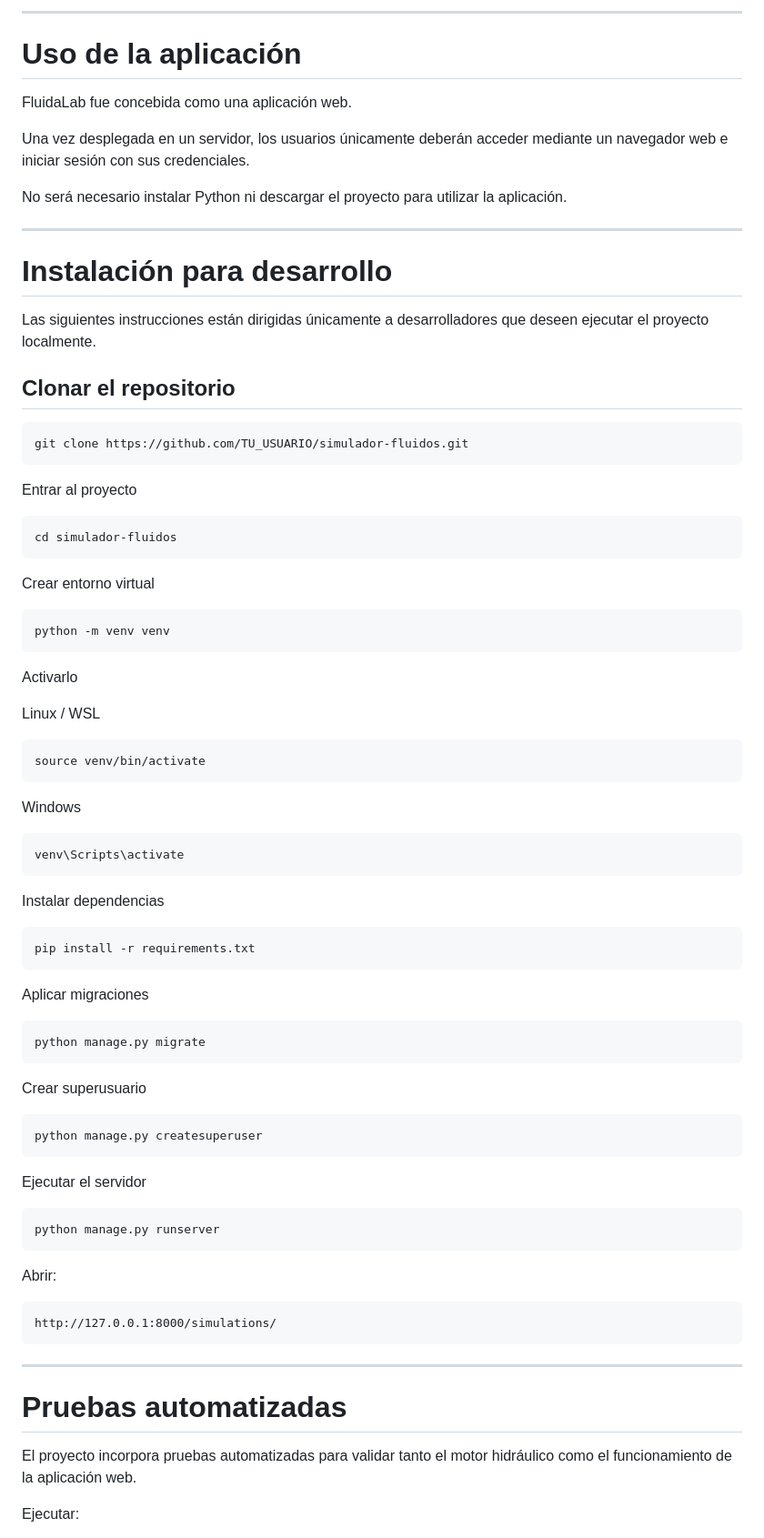
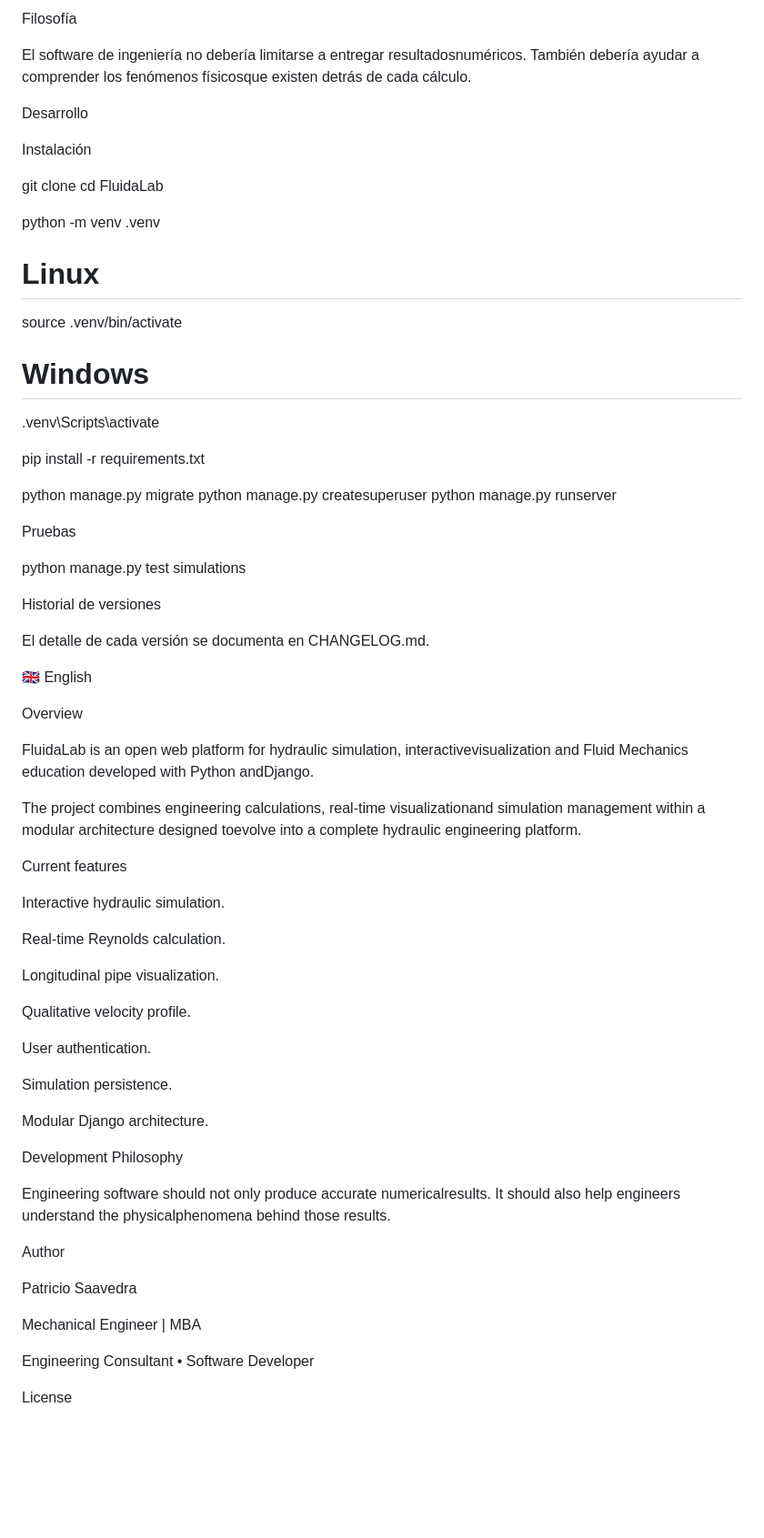
Before and after one commit to psv1977/simulador-fluidos, a Markdown page: README.md, the part around one of its changes. Shown at 91% size. Drawn GitHub-style; blank space fills up the shorter version.

````diff
--- a/README.md
+++ b/README.md
@@ -155,87 +142,72 @@ simulador-fluidos/
 
----
+Filosofía
 
-# Uso de la aplicación
+El software de ingeniería no debería limitarse a entregar resultadosnuméricos. También debería ayudar a comprender los fenómenos físicosque existen detrás de cada cálculo.
 
-FluidaLab fue concebida como una aplicación web.
+Desarrollo
 
-Una vez desplegada en un servidor, los usuarios únicamente deberán acceder mediante un navegador web e iniciar sesión con sus credenciales.
+Instalación
 
-No será necesario instalar Python ni descargar el proyecto para utilizar la aplicación.
+git clone <repositorio>
+cd FluidaLab
 
----
+python -m venv .venv
 
-# Instalación para desarrollo
+# Linux
+source .venv/bin/activate
 
-Las siguientes instrucciones están dirigidas únicamente a desarrolladores que deseen ejecutar el proyecto localmente.
+# Windows
+.venv\Scripts\activate
 
-## Clonar el repositorio
+pip install -r requirements.txt
 
-```bash
-git clone https://github.com/TU_USUARIO/simulador-fluidos.git
-```
+python manage.py migrate
+python manage.py createsuperuser
+python manage.py runserver
 
-Entrar al proyecto
+Pruebas
 
-```bash
-cd simulador-fluidos
-```
+python manage.py test simulations
 
-Crear entorno virtual
+Historial de versiones
 
-```bash
-python -m venv venv
-```
+El detalle de cada versión se documenta en CHANGELOG.md.
 
-Activarlo
+🇬🇧 English
 
-Linux / WSL
+Overview
 
-```bash
-source venv/bin/activate
-```
+FluidaLab is an open web platform for hydraulic simulation, interactivevisualization and Fluid Mechanics education developed with Python andDjango.
 
-Windows
+The project combines engineering calculations, real-time visualizationand simulation management within a modular architecture designed toevolve into a complete hydraulic engineering platform.
 
-```bash
-venv\Scripts\activate
-```
+Current features
 
-Instalar dependencias
+Interactive hydraulic simulation.
 
-```bash
-pip install -r requirements.txt
-```
+Real-time Reynolds calculation.
 
-Aplicar migraciones
+Longitudinal pipe visualization.
 
-```bash
-python manage.py migrate
-```
+Qualitative velocity profile.
 
-Crear superusuario
+User authentication.
 
-```bash
-python manage.py createsuperuser
-```
+Simulation persistence.
 
-Ejecutar el servidor
+Modular Django architecture.
 
-```bash
-python manage.py runserver
-```
+Development Philosophy
 
-Abrir:
+Engineering software should not only produce accurate numericalresults. It should also help engineers understand the physicalphenomena behind those results.
 
-```
-http://127.0.0.1:8000/simulations/
-```
+Author
 
----
+Patricio Saavedra
 
-# Pruebas automatizadas
+Mechanical Engineer | MBA
 
-El proyecto incorpora pruebas automatizadas para validar tanto el motor hidráulico como el funcionamiento de la aplicación web.
+Engineering Consultant • Software Developer
 
-Ejecutar:
+License
 
````
Also changed, not shown: other parts of README.md (+97 -218 lines), CHANGELOG.md (added, +47 -0 lines).
